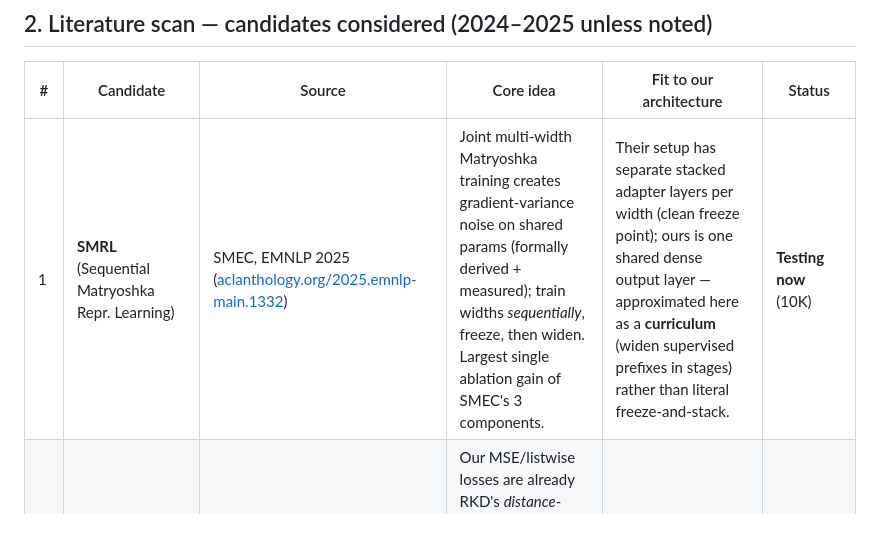
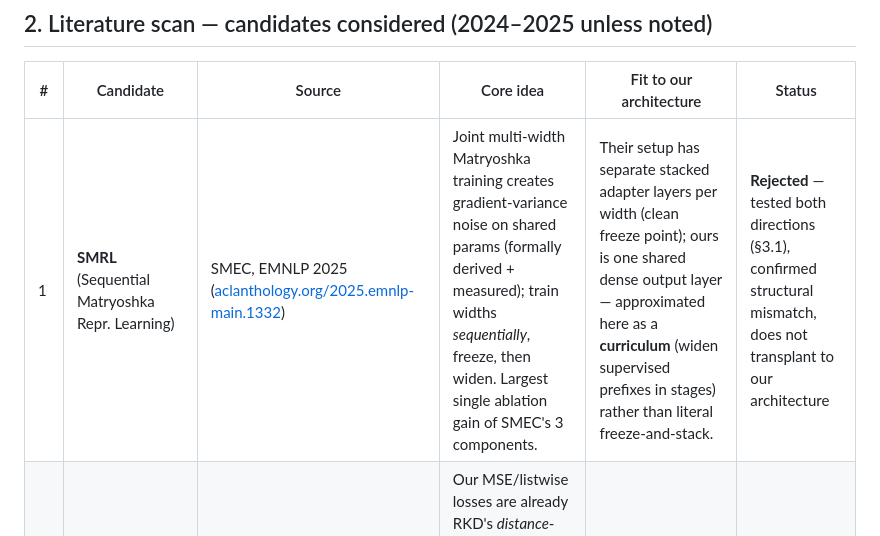
Before and after one commit to ruban-ai/polygon-ann-ml-embeddings, a Markdown page: term_project/SigSpatial/LOSS_EXPLORATION_LOG.md, the part around the change. Drawn GitHub-style.

Commit message:
auto: LOSS_EXPLORATION_LOG.md

```diff
--- a/term_project/SigSpatial/LOSS_EXPLORATION_LOG.md
+++ b/term_project/SigSpatial/LOSS_EXPLORATION_LOG.md
@@ -30,7 +30,7 @@ Single running log for the post-GeoSearch exploration: is MSE distillation (the
 
 | # | Candidate | Source | Core idea | Fit to our architecture | Status |
 |---|---|---|---|---|---|
-| 1 | **SMRL** (Sequential Matryoshka Repr. Learning) | SMEC, EMNLP 2025 ([aclanthology.org/2025.emnlp-main.1332](https://aclanthology.org/2025.emnlp-main.1332/)) | Joint multi-width Matryoshka training creates gradient-variance noise on shared params (formally derived + measured); train widths *sequentially*, freeze, then widen. Largest single ablation gain of SMEC's 3 components. | Their setup has separate stacked adapter layers per width (clean freeze point); ours is one shared dense output layer — approximated here as a **curriculum** (widen supervised prefixes in stages) rather than literal freeze-and-stack. | **Testing now** (10K) |
+| 1 | **SMRL** (Sequential Matryoshka Repr. Learning) | SMEC, EMNLP 2025 ([aclanthology.org/2025.emnlp-main.1332](https://aclanthology.org/2025.emnlp-main.1332/)) | Joint multi-width Matryoshka training creates gradient-variance noise on shared params (formally derived + measured); train widths *sequentially*, freeze, then widen. Largest single ablation gain of SMEC's 3 components. | Their setup has separate stacked adapter layers per width (clean freeze point); ours is one shared dense output layer — approximated here as a **curriculum** (widen supervised prefixes in stages) rather than literal freeze-and-stack. | **Rejected** — tested both directions (§3.1), confirmed structural mismatch, does not transplant to our architecture |
 | 2 | **RKD angle-wise term** | Park et al., CVPR 2019 (Relational KD) + 2024/25 follow-ups (pairwise-difference RKD, ICASSP 2024 similarity-based RKD) | Our MSE/listwise losses are already RKD's *distance*-wise term (match pairwise similarity). RKD's *angle*-wise term additionally matches angles formed by point triplets — higher-order structure we currently discard. | Additive loss term on the existing batch structure; moderate effort. | Queued (after SMRL verdict) |
 | 3 | **S-XBM** (cross-batch memory) | SMEC, EMNLP 2025 | FIFO queue of recent batches' frozen embeddings; mine top-k hardest/most-similar historical samples to enrich each batch beyond its own ~30 mined neighbours. | Directly implementable (queue + top-k retrieval); moderate effort. | Queued |
 | 4 | **ADS** (learnable dimension selection) | SMEC, EMNLP 2025 | Gumbel-Softmax–learned per-dimension importance instead of static prefix truncation. | Conflicts with "just slice a prefix" deployment simplicity that's part of our paper's appeal; bigger architecture change. | Deferred, low priority |
```
